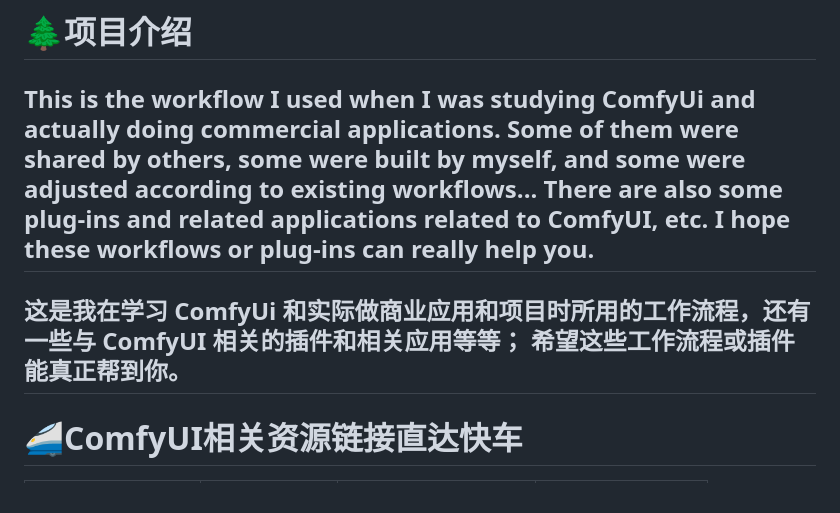
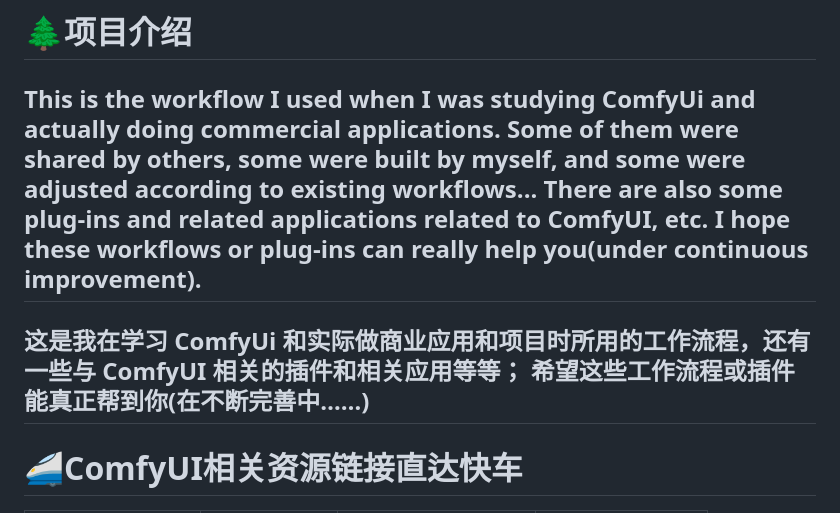
Before and after one commit to AresWei/ComfyUi-Ares-Workflows, a Markdown page: README.md, the part around the change. GitHub-like rendering.

```diff
--- a/README.md
+++ b/README.md
@@ -6,10 +6,10 @@
 # 🌲项目介绍
 
 This is the workflow I used when I was studying ComfyUi and actually doing commercial applications. Some of them were shared by others, some were built by myself, and some were adjusted according to existing workflows... There are also some plug-ins and related applications related to ComfyUI, etc.
-I hope these workflows or plug-ins can really help you.
+I hope these workflows or plug-ins can really help you(under continuous improvement).
 -----------------------------------------------------------------------------------------------------------------------------------------------------------------------------------------------------------------------
 这是我在学习 ComfyUi 和实际做商业应用和项目时所用的工作流程，还有一些与 ComfyUI 相关的插件和相关应用等等；
-希望这些工作流程或插件能真正帮到你。
+希望这些工作流程或插件能真正帮到你(在不断完善中……)
 -
 # 🚄ComfyUI相关资源链接直达快车
 
```
